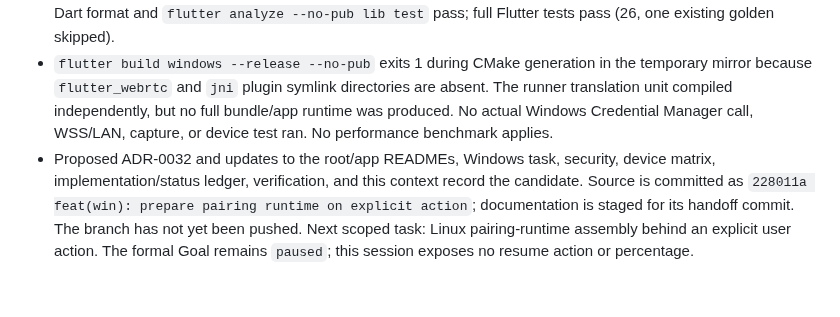
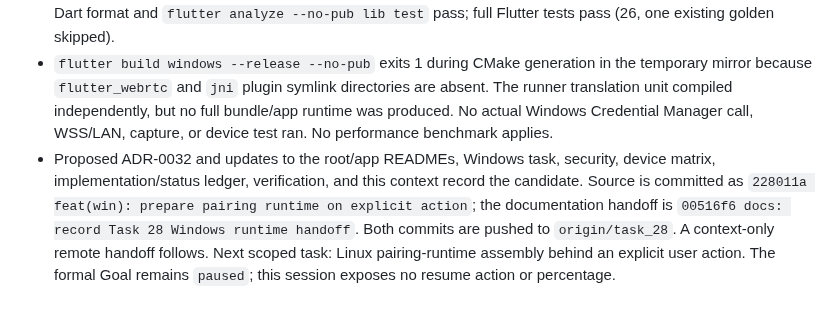
Before and after one commit to AKeybladeMaster/MirrorMesh, a Markdown page: session-context.md, the part around the change. Drawn GitHub-style.

Commit message:
docs: record Task 28 remote handoff

```diff
--- a/session-context.md
+++ b/session-context.md
@@ -438,4 +438,4 @@ The session credit percentage is not exposed to this agent, so the 98% threshold
 - Added the Windows Flutter MethodChannel and Devices action. The UI displays only the public device ID and calls initialization only after a tap. The bootstrap does not start discovery, WSS, trust approval, capture, or streaming. There are no new external dependencies or wire changes.
 - Verification: `cargo fmt --all -- --check`, `cargo test -p mm-adapter-win -p mm-ffi --locked --offline`, `cargo check -p mm-ffi --target x86_64-pc-windows-msvc --locked --offline`, the Windows release `cargo build`, strict workspace Clippy, and `cargo test --workspace --all-features --locked --offline --quiet` pass. Rechecked after constraining the C ABI output slice to 16 bytes; the full suite has 190 unit tests and 28 integration tests plus doc tests. An earlier Visual Studio developer-shell `dumpbin /exports` run confirmed `mirrormesh_windows_prepare_pairing_runtime`; a repeat from plain PowerShell could not locate `dumpbin`. Direct MSVC compile of `flutter_window.cpp` with `/W4 /WX` passed before that Rust-only buffer adjustment. Dart format and `flutter analyze --no-pub lib test` pass; full Flutter tests pass (26, one existing golden skipped).
 - `flutter build windows --release --no-pub` exits 1 during CMake generation in the temporary mirror because `flutter_webrtc` and `jni` plugin symlink directories are absent. The runner translation unit compiled independently, but no full bundle/app runtime was produced. No actual Windows Credential Manager call, WSS/LAN, capture, or device test ran. No performance benchmark applies.
-- Proposed ADR-0032 and updates to the root/app READMEs, Windows task, security, device matrix, implementation/status ledger, verification, and this context record the candidate. Source is committed as `228011a feat(win): prepare pairing runtime on explicit action`; documentation is staged for its handoff commit. The branch has not yet been pushed. Next scoped task: Linux pairing-runtime assembly behind an explicit user action. The formal Goal remains `paused`; this session exposes no resume action or percentage.
+- Proposed ADR-0032 and updates to the root/app READMEs, Windows task, security, device matrix, implementation/status ledger, verification, and this context record the candidate. Source is committed as `228011a feat(win): prepare pairing runtime on explicit action`; the documentation handoff is `00516f6 docs: record Task 28 Windows runtime handoff`. Both commits are pushed to `origin/task_28`. A context-only remote handoff follows. Next scoped task: Linux pairing-runtime assembly behind an explicit user action. The formal Goal remains `paused`; this session exposes no resume action or percentage.
```
